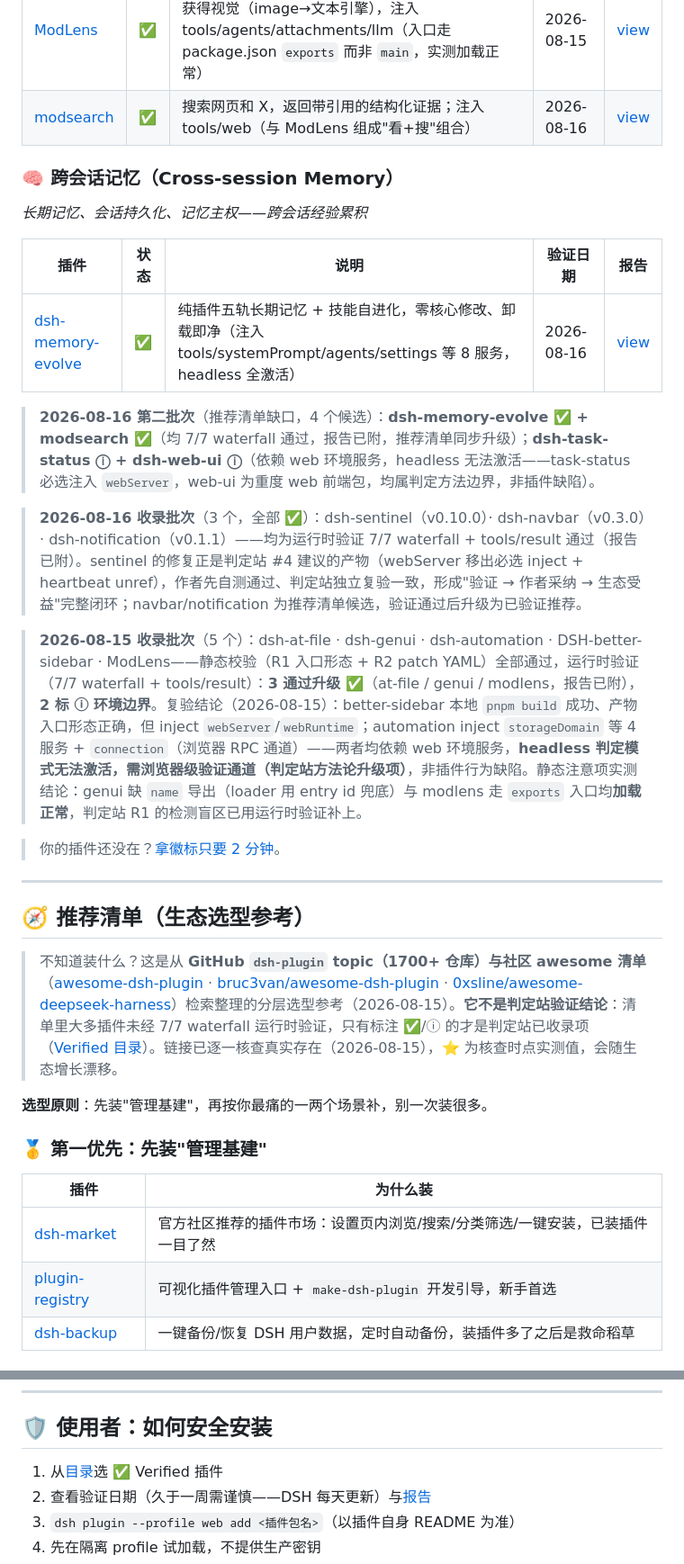
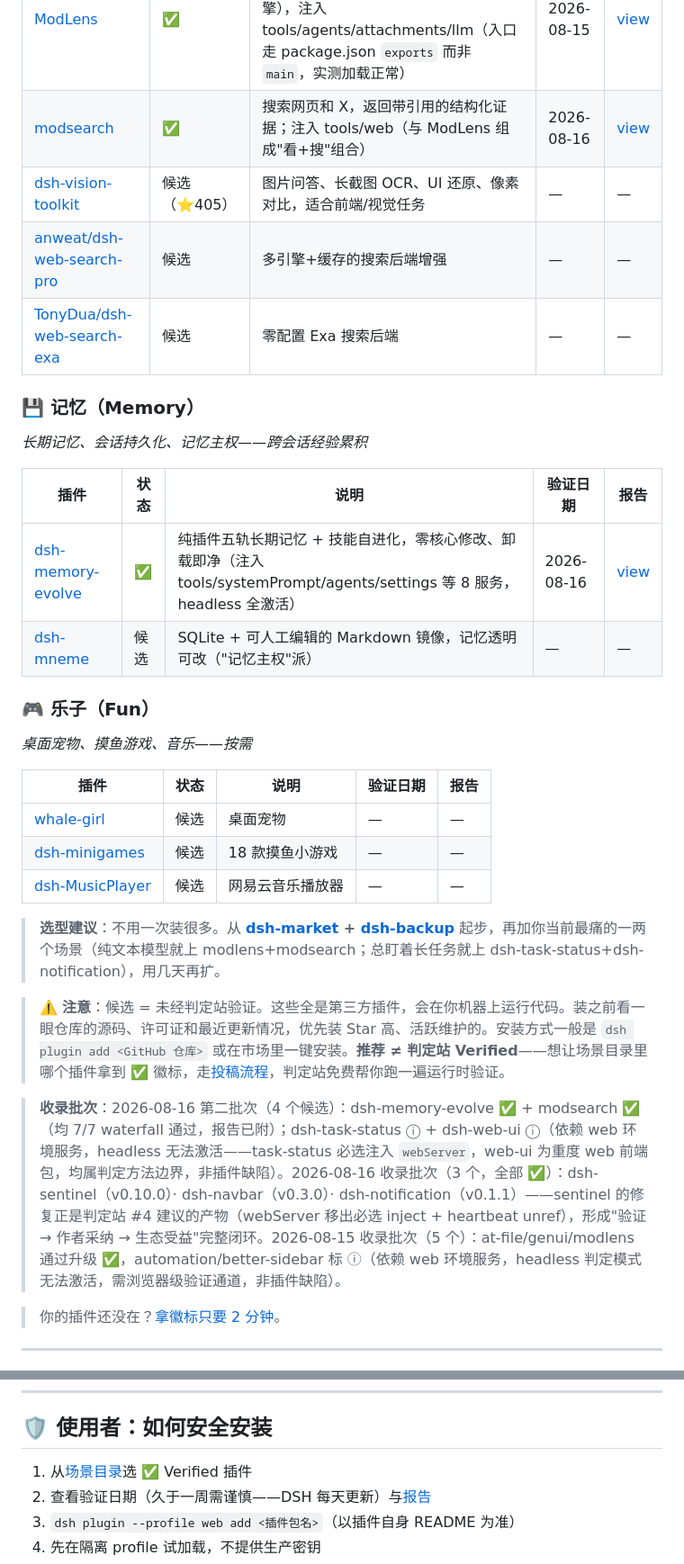
Before and after one commit to qing3a/dsh-plugin-verify, a Markdown page: README.md, 2 parts joined by grey strips. Shown at 90% size. Drawn GitHub-style.

Commit message:
docs: README 场景目录合并——Verified 目录 + 推荐清单 统一为按场景选型（11 场景组 · 三态状态 ✅/ⓘ/候选）

```diff
--- a/README.md
+++ b/README.md
@@ -125,36 +154,33 @@
 |---|---|---|---|---|
 | [ModLens](https://github.com/liustack/modlens) | ✅ | 首个 DSH 视觉插件：聊天直接粘贴图片 → 文本模型获得视觉（image→文本引擎），注入 tools/agents/attachments/llm（入口走 package.json `exports` 而非 `main`，实测加载正常） | 2026-08-15 | [view](reports/modlens-2026-08-15.json) |
 | [modsearch](https://github.com/liustack/modsearch) | ✅ | 搜索网页和 X，返回带引用的结构化证据；注入 tools/web（与 ModLens 组成"看+搜"组合） | 2026-08-16 | [view](reports/modsearch-2026-08-16.json) |
+| [dsh-vision-toolkit](https://github.com/Anionex/dsh-vision-toolkit) | 候选（⭐405） | 图片问答、长截图 OCR、UI 还原、像素对比，适合前端/视觉任务 | — | — |
+| [anweat/dsh-web-search-pro](https://github.com/anweat/dsh-web-search-pro) | 候选 | 多引擎+缓存的搜索后端增强 | — | — |
+| [TonyDua/dsh-web-search-exa](https://github.com/TonyDua/dsh-web-search-exa) | 候选 | 零配置 Exa 搜索后端 | — | — |
 
-### 🧠 跨会话记忆（Cross-session Memory）
+### 💾 记忆（Memory）
 
 *长期记忆、会话持久化、记忆主权——跨会话经验累积*
 
 | 插件 | 状态 | 说明 | 验证日期 | 报告 |
 |---|---|---|---|---|
 | [dsh-memory-evolve](https://github.com/csyangwen/dsh-memory-evolve) | ✅ | 纯插件五轨长期记忆 + 技能自进化，零核心修改、卸载即净（注入 tools/systemPrompt/agents/settings 等 8 服务，headless 全激活） | 2026-08-16 | [view](reports/memory-evolve-2026-08-16.json) |
+| [dsh-mneme](https://github.com/modusensus/dsh-mneme) | 候选 | SQLite + 可人工编辑的 Markdown 镜像，记忆透明可改（"记忆主权"派） | — | — |
 
-> **2026-08-16 第二批次**（推荐清单缺口，4 个候选）：**dsh-memory-evolve ✅ + modsearch ✅**（均 7/7 waterfall 通过，报告已附，推荐清单同步升级）；**dsh-task-status ⓘ + dsh-web-ui ⓘ**（依赖 web 环境服务，headless 无法激活——task-status 必选注入 `webServer`，web-ui 为重度 web 前端包，均属判定方法边界，非插件缺陷）。
+### 🎮 乐子（Fun）
 
-> **2026-08-16 收录批次**（3 个，全部 ✅）：dsh-sentinel（v0.10.0）· dsh-navbar（v0.3.0）· dsh-notification（v0.1.1）——均为运行时验证 7/7 waterfall + tools/result 通过（报告已附）。sentinel 的修复正是判定站 #4 建议的产物（webServer 移出必选 inject + heartbeat unref），作者先自测通过、判定站独立复验一致，形成"验证 → 作者采纳 → 生态受益"完整闭环；navbar/notification 为推荐清单候选，验证通过后升级为已验证推荐。
+*桌面宠物、摸鱼游戏、音乐——按需*
 
-> **2026-08-15 收录批次**（5 个）：dsh-at-file · dsh-genui · dsh-automation · DSH-better-sidebar · ModLens——静态校验（R1 入口形态 + R2 patch YAML）全部通过，运行时验证（7/7 waterfall + tools/result）：**3 通过升级 ✅**（at-file / genui / modlens，报告已附），**2 标 ⓘ 环境边界**。复验结论（2026-08-15）：better-sidebar 本地 `pnpm build` 成功、产物入口形态正确，但 inject `webServer`/`webRuntime`；automation inject `storageDomain` 等 4 服务 + `connection`（浏览器 RPC 通道）——两者均依赖 web 环境服务，**headless 判定模式无法激活，需浏览器级验证通道（判定站方法论升级项）**，非插件行为缺陷。静态注意项实测结论：genui 缺 `name` 导出（loader 用 entry id 兜底）与 modlens 走 `exports` 入口均**加载正常**，判定站 R1 的检测盲区已用运行时验证补上。
+| 插件 | 状态 | 说明 | 验证日期 | 报告 |
+|---|---|---|---|---|
+| [whale-girl](https://github.com/vlln/whale-girl) | 候选 | 桌面宠物 | — | — |
+| [dsh-minigames](https://github.com/lhh010/dsh-minigames) | 候选 | 18 款摸鱼小游戏 | — | — |
+| [dsh-MusicPlayer](https://github.com/xiekai886/dsh-MusicPlayer) | 候选 | 网易云音乐播放器 | — | — |
+
+> **选型建议**：不用一次装很多。从 **[dsh-market](https://github.com/dsh-market/dsh-market) + [dsh-backup](https://github.com/xiaoyuyu6420/dsh-backup)** 起步，再加你当前最痛的一两个场景（纯文本模型就上 modlens+modsearch；总盯着长任务就上 dsh-task-status+dsh-notification），用几天再扩。
+
+> ⚠️ **注意**：候选 = 未经判定站验证。这些全是第三方插件，会在你机器上运行代码。装之前看一眼仓库的源码、许可证和最近更新情况，优先装 Star 高、活跃维护的。安装方式一般是 `dsh plugin add <GitHub 仓库>` 或在市场里一键安装。**推荐 ≠ 判定站 Verified**——想让场景目录里哪个插件拿到 ✅ 徽标，走[投稿流程](#插件作者投稿你的插件2-分钟上架)，判定站免费帮你跑一遍运行时验证。
+
+> **收录批次**：2026-08-16 第二批次（4 个候选）：dsh-memory-evolve ✅ + modsearch ✅（均 7/7 waterfall 通过，报告已附）；dsh-task-status ⓘ + dsh-web-ui ⓘ（依赖 web 环境服务，headless 无法激活——task-status 必选注入 `webServer`，web-ui 为重度 web 前端包，均属判定方法边界，非插件缺陷）。2026-08-16 收录批次（3 个，全部 ✅）：dsh-sentinel（v0.10.0）· dsh-navbar（v0.3.0）· dsh-notification（v0.1.1）——sentinel 的修复正是判定站 #4 建议的产物（webServer 移出必选 inject + heartbeat unref），形成"验证 → 作者采纳 → 生态受益"完整闭环。2026-08-15 收录批次（5 个）：at-file/genui/modlens 通过升级 ✅，automation/better-sidebar 标 ⓘ（依赖 web 环境服务，headless 判定模式无法激活，需浏览器级验证通道，非插件缺陷）。
 
 > 你的插件还没在？[拿徽标只要 2 分钟](#插件作者投稿你的插件2-分钟上架)。
-
----
-
-## 🧭 推荐清单（生态选型参考）
-
-> 不知道装什么？这是从 **GitHub `dsh-plugin` topic（1700+ 仓库）与社区 awesome 清单**（[awesome-dsh-plugin](https://github.com/awesome-dsh-plugin/awesome-dsh-plugin) · [bruc3van/awesome-dsh-plugin](https://github.com/bruc3van/awesome-dsh-plugin) · [0xsline/awesome-deepseek-harness](https://github.com/0xsline/awesome-deepseek-harness)）检索整理的分层选型参考（2026-08-15）。**它不是判定站验证结论**：清单里大多插件未经 7/7 waterfall 运行时验证，只有标注 ✅/ⓘ 的才是判定站已收录项（[Verified 目录](#verified-目录)）。链接已逐一核查真实存在（2026-08-15），⭐ 为核查时点实测值，会随生态增长漂移。
-
-**选型原则**：先装"管理基建"，再按你最痛的一两个场景补，别一次装很多。
-
-### 🥇 第一优先：先装"管理基建"
-
-| 插件 | 为什么装 |
-|---|---|
-| [dsh-market](https://github.com/dsh-market/dsh-market) | 官方社区推荐的插件市场：设置页内浏览/搜索/分类筛选/一键安装，已装插件一目了然 |
-| [plugin-registry](https://github.com/vlln/plugin-registry) | 可视化插件管理入口 + `make-dsh-plugin` 开发引导，新手首选 |
-| [dsh-backup](https://github.com/xiaoyuyu6420/dsh-backup) | 一键备份/恢复 DSH 用户数据，定时自动备份，装插件多了之后是救命稻草 |
-
@@ -350,7 +333,7 @@ npx dsh-plugin-verify <你的插件路径> --repo <DSH checkout>
 
 ## 🛡 使用者：如何安全安装
 
-1. 从[目录](#verified-目录)选 ✅ Verified 插件
+1. 从[场景目录](#-场景目录)选 ✅ Verified 插件
 2. 查看验证日期（久于一周需谨慎——DSH 每天更新）与[报告](#资源中心)
 3. `dsh plugin --profile web add <插件包名>`（以插件自身 README 为准）
 4. 先在隔离 profile 试加载，不提供生产密钥
```
Also changed, not shown: other parts of README.md (+58 -72 lines).
